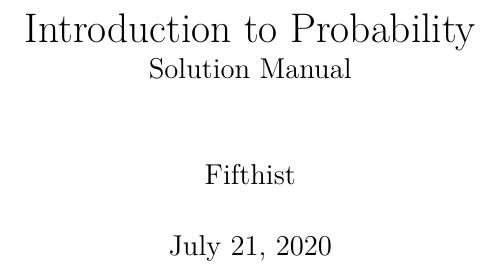
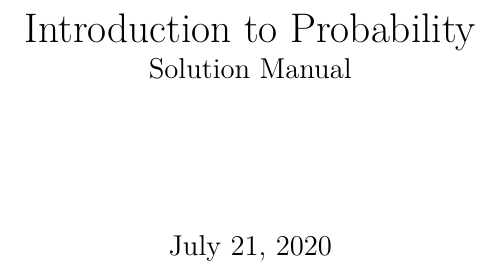
Before and after one commit to fifthist/Introduction-To-Probability-Blitzstein-Solutions, a LaTeX book (src/index.tex, which reads src/preamble.tex): part of page 1 of 32, cut so that both start at the same text. Compiled offline with pdfLaTeX.

```diff
--- a/src/preamble.tex
+++ b/src/preamble.tex
@@ -28,5 +28,4 @@
 \title{
 Introduction to Probability \\
 \large Solution Manual}
-\author{Fifthist}
 \date{\today}
```
Also changed, not shown: README.md (added), img/banner.jpg (added).
